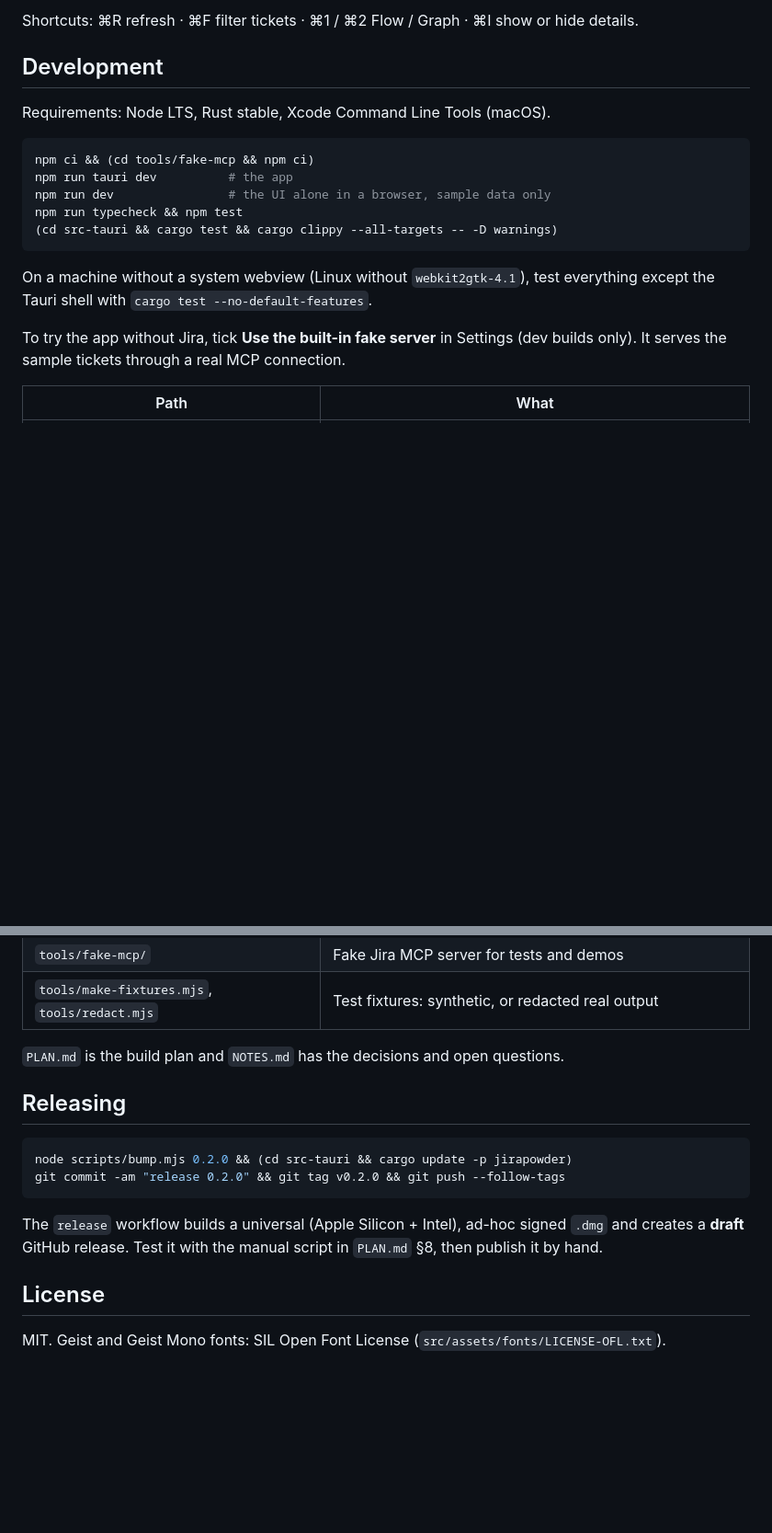
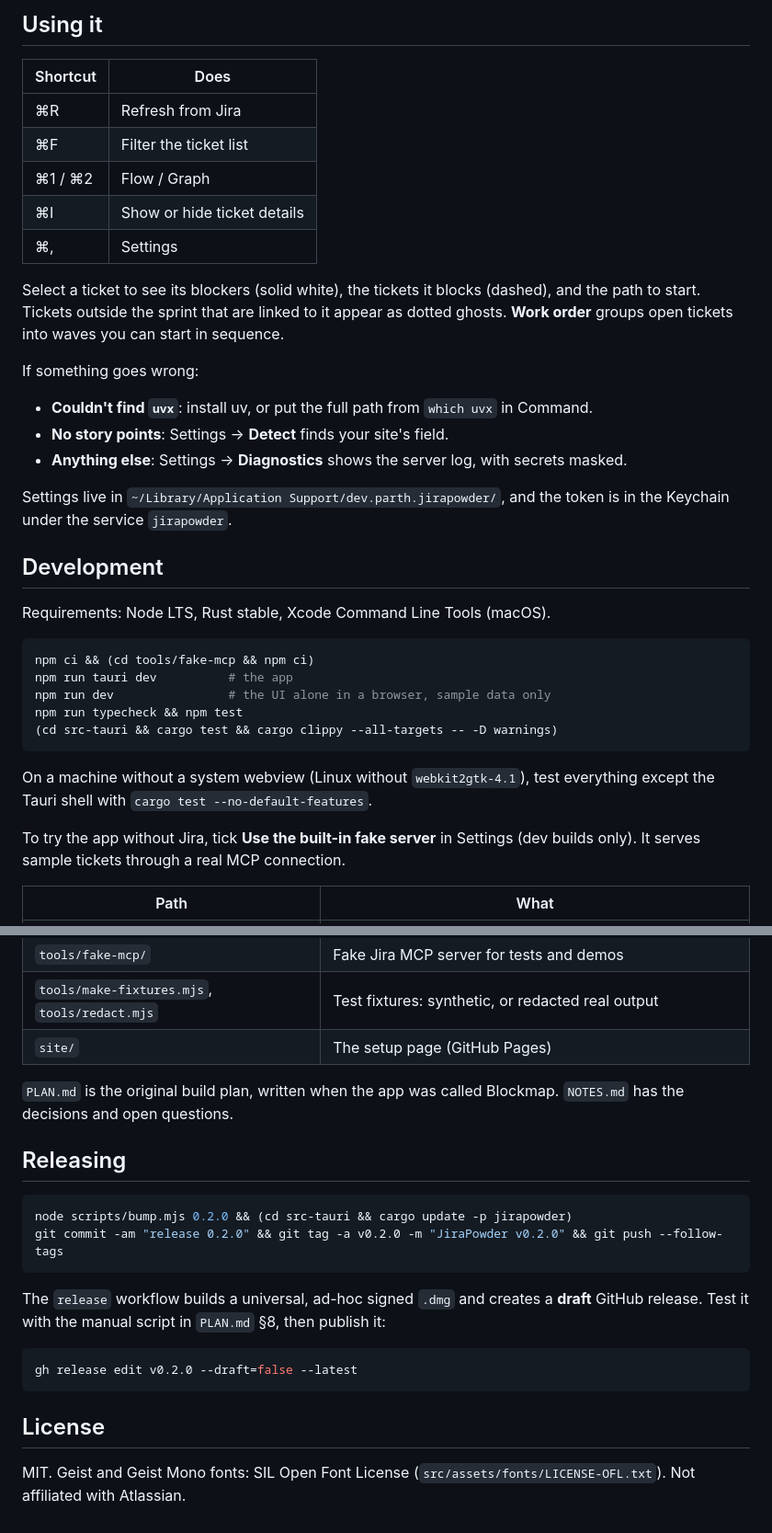
Before and after one commit to Parth12358/JiraPowder, a Markdown page: README.md, 2 parts joined by grey strips. Shown at 92% size. GitHub-like rendering; blank space fills up the shorter version.

````diff
--- a/README.md
+++ b/README.md
@@ -41,5 +72,25 @@ lists the tools it found.
 
-Shortcuts: ⌘R refresh · ⌘F filter tickets · ⌘1 / ⌘2 Flow / Graph · ⌘I show or hide details.
+## Using it
+
+| Shortcut | Does |
+|---|---|
+| ⌘R | Refresh from Jira |
+| ⌘F | Filter the ticket list |
+| ⌘1 / ⌘2 | Flow / Graph |
+| ⌘I | Show or hide ticket details |
+| ⌘, | Settings |
+
+Select a ticket to see its blockers (solid white), the tickets it blocks (dashed), and the
+path to start. Tickets outside the sprint that are linked to it appear as dotted ghosts.
+**Work order** groups open tickets into waves you can start in sequence.
+
+If something goes wrong:
+- **Couldn't find `uvx`**: install uv, or put the full path from `which uvx` in Command.
+- **No story points**: Settings → **Detect** finds your site's field.
+- **Anything else**: Settings → **Diagnostics** shows the server log, with secrets masked.
+
+Settings live in `~/Library/Application Support/dev.parth.jirapowder/`, and the token is in the
+Keychain under the service `jirapowder`.
 
 ## Development
 
@@ -57,7 +108,7 @@ On a machine without a system webview (Linux without `webkit2gtk-4.1`), test eve
 the Tauri shell with `cargo test --no-default-features`.
 
 To try the app without Jira, tick **Use the built-in fake server** in Settings (dev builds
-only). It serves the sample tickets through a real MCP connection.
+only). It serves sample tickets through a real MCP connection.
 
 | Path | What |
 |---|---|
@@ -68,20 +119,26 @@ only). It serves the sample tickets through a real MCP connection.
 | `src-tauri/examples/mcp_probe.rs` | Discovery CLI: lists a server's tools and saves raw read results |
 | `tools/fake-mcp/` | Fake Jira MCP server for tests and demos |
 | `tools/make-fixtures.mjs`, `tools/redact.mjs` | Test fixtures: synthetic, or redacted real output |
+| `site/` | The setup page (GitHub Pages) |
 
-`PLAN.md` is the build plan and `NOTES.md` has the decisions and open questions.
+`PLAN.md` is the original build plan, written when the app was called Blockmap. `NOTES.md` has
+the decisions and open questions.
 
 ## Releasing
 
 ```sh
 node scripts/bump.mjs 0.2.0 && (cd src-tauri && cargo update -p jirapowder)
-git commit -am "release 0.2.0" && git tag v0.2.0 && git push --follow-tags
+git commit -am "release 0.2.0" && git tag -a v0.2.0 -m "JiraPowder v0.2.0" && git push --follow-tags
 ```
 
-The `release` workflow builds a universal (Apple Silicon + Intel), ad-hoc signed `.dmg` and
-creates a **draft** GitHub release. Test it with the manual script in `PLAN.md` §8, then publish
-it by hand.
+The `release` workflow builds a universal, ad-hoc signed `.dmg` and creates a **draft** GitHub
+release. Test it with the manual script in `PLAN.md` §8, then publish it:
+
+```sh
+gh release edit v0.2.0 --draft=false --latest
+```
 
 ## License
 
 MIT. Geist and Geist Mono fonts: SIL Open Font License (`src/assets/fonts/LICENSE-OFL.txt`).
+Not affiliated with Atlassian.
````
Also changed, not shown: other parts of README.md (+54 -23 lines).
